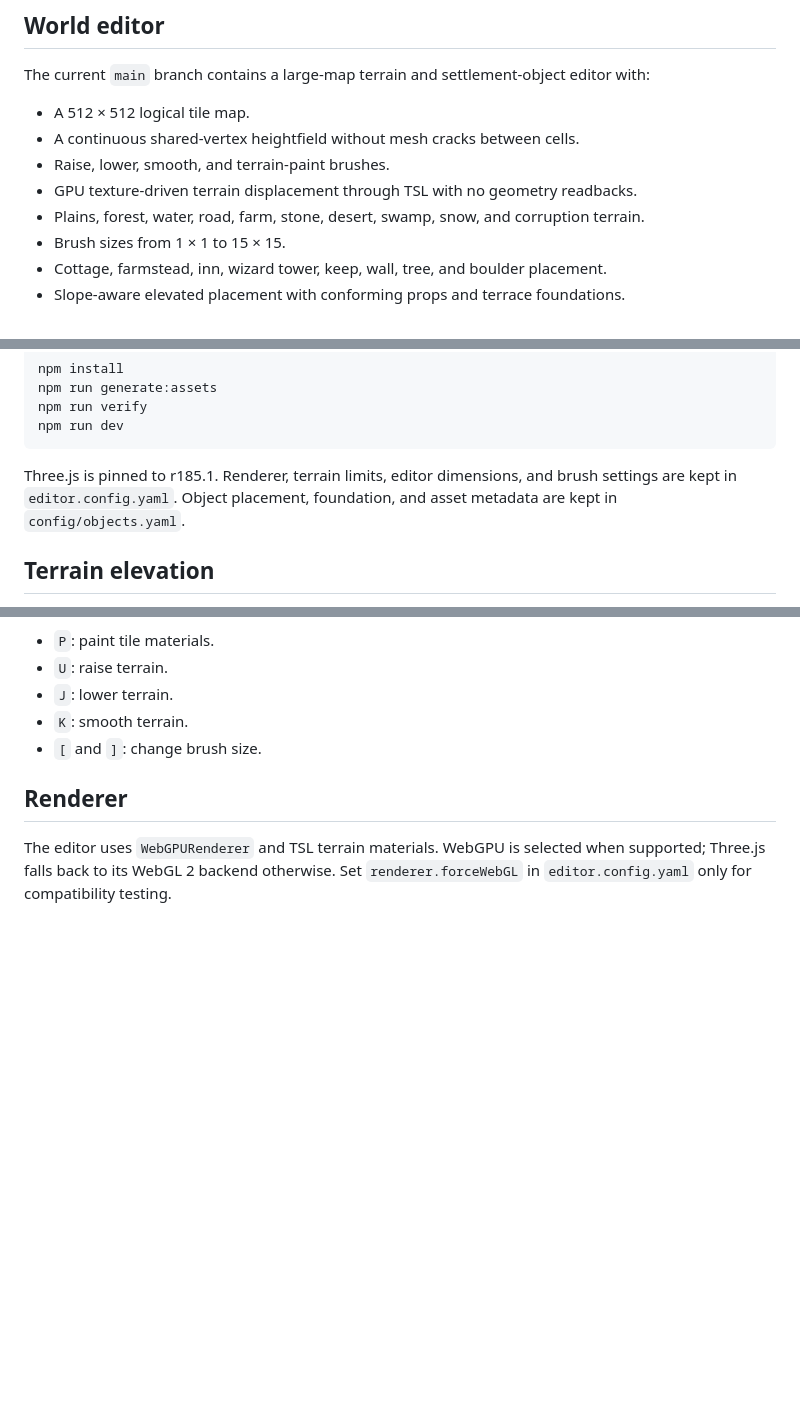
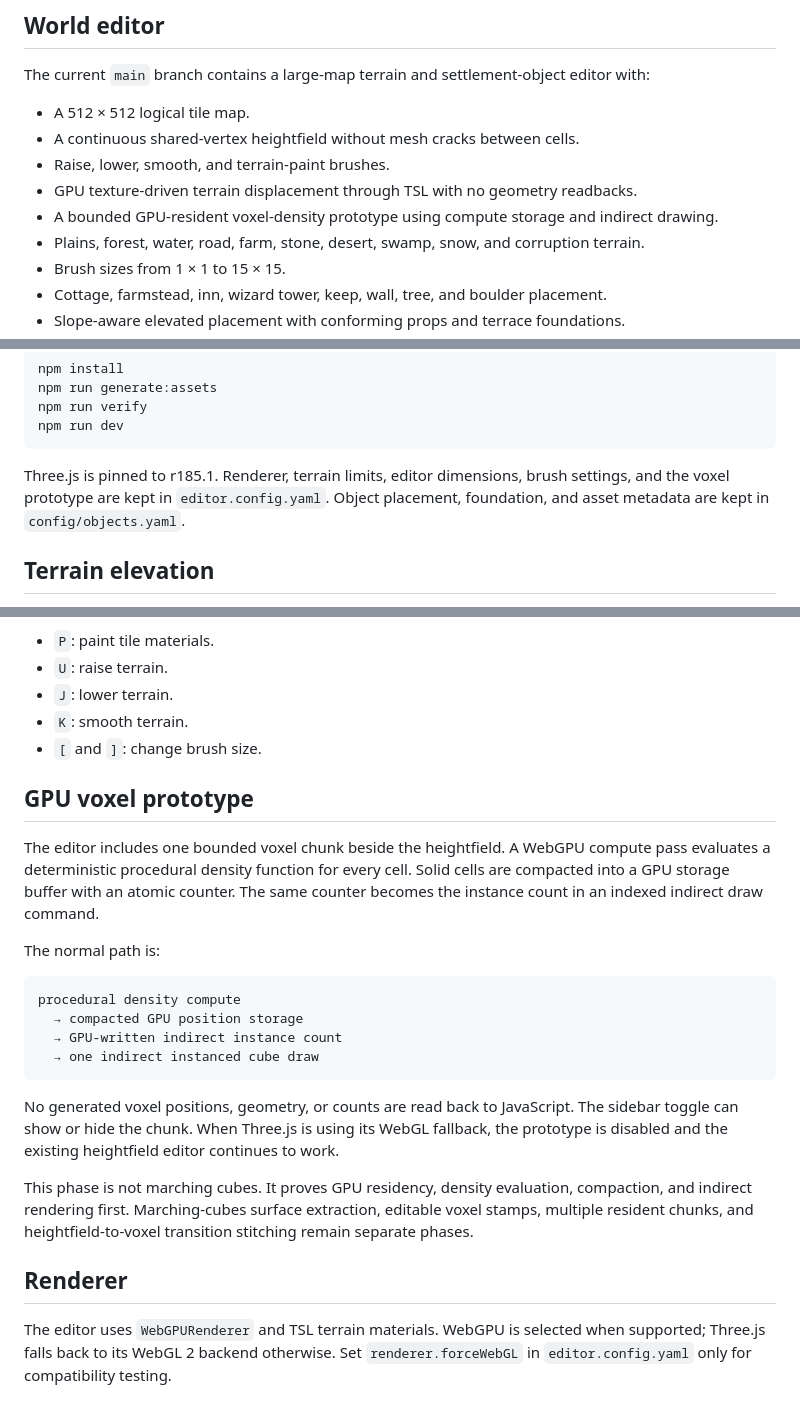
Before and after one commit to danielsobrado/SimCity-DnD, a Markdown page: README.md, 3 parts joined by grey strips. Drawn GitHub-style; blank space fills up the shorter version.

Commit message:
Document the GPU voxel prototype

````diff
--- a/README.md
+++ b/README.md
@@ -10,6 +10,7 @@ The current `main` branch contains a large-map terrain and settlement-object edi
 - A continuous shared-vertex heightfield without mesh cracks between cells.
 - Raise, lower, smooth, and terrain-paint brushes.
 - GPU texture-driven terrain displacement through TSL with no geometry readbacks.
+- A bounded GPU-resident voxel-density prototype using compute storage and indirect drawing.
 - Plains, forest, water, road, farm, stone, desert, swamp, snow, and corruption terrain.
 - Brush sizes from 1 × 1 to 15 × 15.
 - Cottage, farmstead, inn, wizard tower, keep, wall, tree, and boulder placement.
@@ -31,7 +32,7 @@ npm run verify
 npm run dev
 ```
 
-Three.js is pinned to r185.1. Renderer, terrain limits, editor dimensions, and brush settings are kept in `editor.config.yaml`. Object placement, foundation, and asset metadata are kept in `config/objects.yaml`.
+Three.js is pinned to r185.1. Renderer, terrain limits, editor dimensions, brush settings, and the voxel prototype are kept in `editor.config.yaml`. Object placement, foundation, and asset metadata are kept in `config/objects.yaml`.
 
 ## Terrain elevation
 
@@ -53,6 +54,23 @@ Terrain shortcuts:
 - `J`: lower terrain.
 - `K`: smooth terrain.
 - `[` and `]`: change brush size.
+
+## GPU voxel prototype
+
+The editor includes one bounded voxel chunk beside the heightfield. A WebGPU compute pass evaluates a deterministic procedural density function for every cell. Solid cells are compacted into a GPU storage buffer with an atomic counter. The same counter becomes the instance count in an indexed indirect draw command.
+
+The normal path is:
+
+```text
+procedural density compute
+  → compacted GPU position storage
+  → GPU-written indirect instance count
+  → one indirect instanced cube draw
+```
+
+No generated voxel positions, geometry, or counts are read back to JavaScript. The sidebar toggle can show or hide the chunk. When Three.js is using its WebGL fallback, the prototype is disabled and the existing heightfield editor continues to work.
+
+This phase is not marching cubes. It proves GPU residency, density evaluation, compaction, and indirect rendering first. Marching-cubes surface extraction, editable voxel stamps, multiple resident chunks, and heightfield-to-voxel transition stitching remain separate phases.
 
 ## Renderer
 
````
